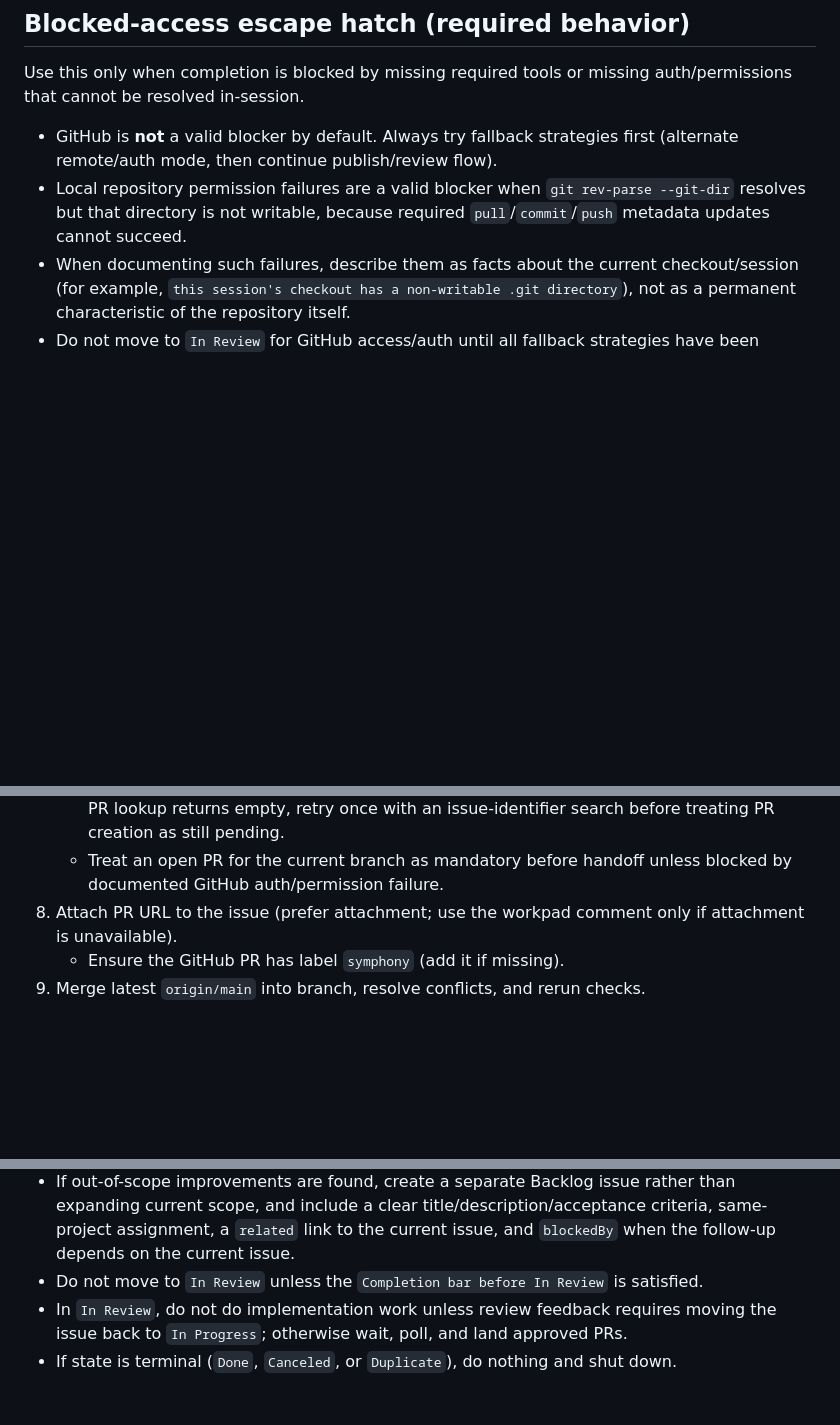
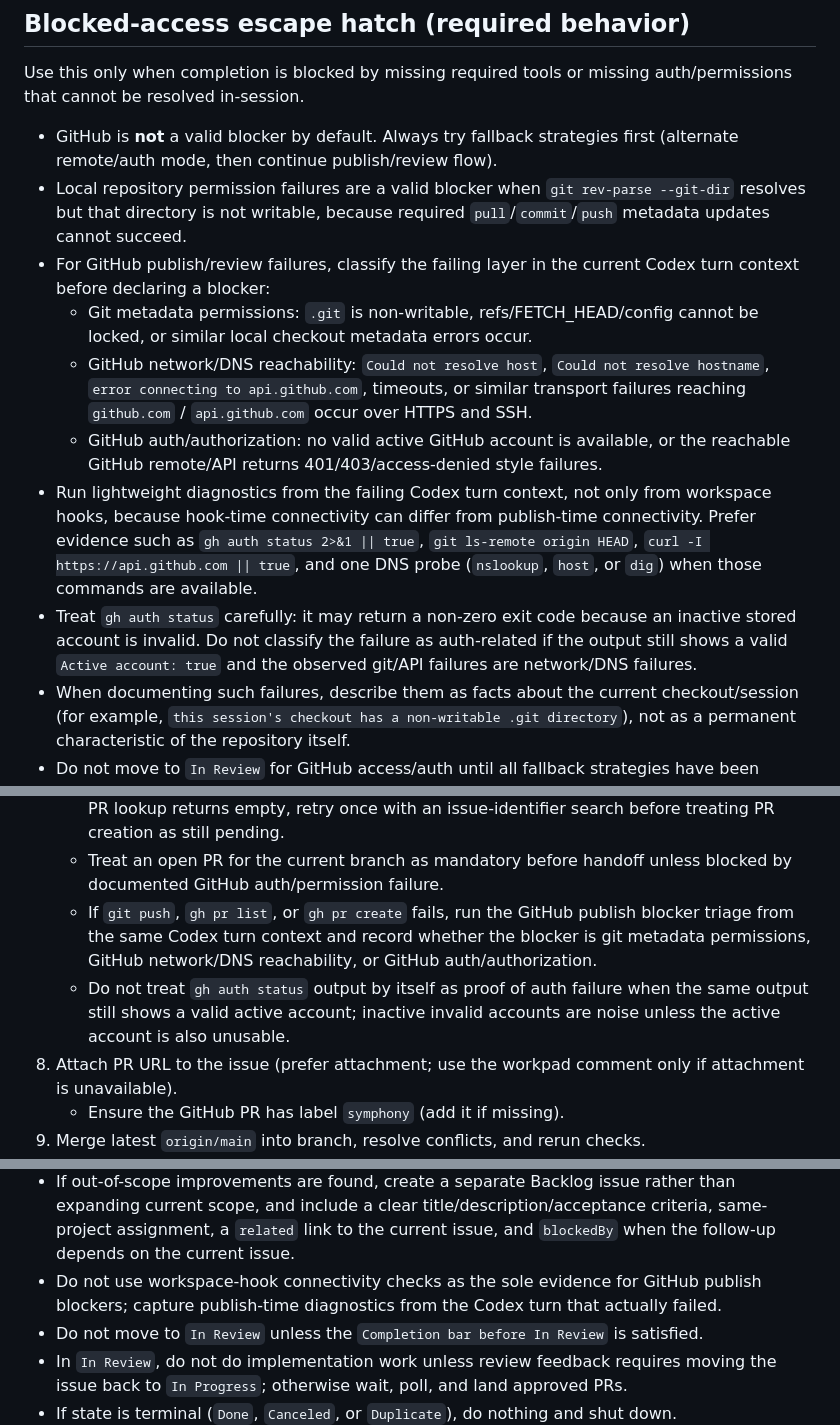
Before and after one commit to 8ft0-ai/openai-symphony-bian-service-request-portal, a Markdown page: WORKFLOW.md, 3 parts joined by grey strips. Rendered like a GitHub page; blank space fills up the shorter version.

Commit message:
docs(workflow): clarify GitHub publish blockers
Summary:
- classify GitHub publish failures as git metadata, network/DNS, or
  auth/authorization problems
- require diagnostics from the failing Codex turn instead of relying on
  workspace-hook connectivity checks
- clarify that `gh auth status` can be noisy when inactive accounts are
  invalid

Rationale:
- recent EXR-4 notes mixed DNS failures with auth failures and produced
  misleading blocker summaries
- clearer blocker triage should keep workpad notes precise and make state
  transitions more consistent

Tests:
- not run (workflow documentation update only)

Co-authored-by: Codex <codex@openai.com>

```diff
--- a/WORKFLOW.md
+++ b/WORKFLOW.md
@@ -235,6 +235,12 @@ Use this only when completion is blocked by missing required tools or missing au
 
 - GitHub is **not** a valid blocker by default. Always try fallback strategies first (alternate remote/auth mode, then continue publish/review flow).
 - Local repository permission failures are a valid blocker when `git rev-parse --git-dir` resolves but that directory is not writable, because required `pull`/`commit`/`push` metadata updates cannot succeed.
+- For GitHub publish/review failures, classify the failing layer in the current Codex turn context before declaring a blocker:
+  - Git metadata permissions: `.git` is non-writable, refs/FETCH_HEAD/config cannot be locked, or similar local checkout metadata errors occur.
+  - GitHub network/DNS reachability: `Could not resolve host`, `Could not resolve hostname`, `error connecting to api.github.com`, timeouts, or similar transport failures reaching `github.com` / `api.github.com` occur over HTTPS and SSH.
+  - GitHub auth/authorization: no valid active GitHub account is available, or the reachable GitHub remote/API returns 401/403/access-denied style failures.
+- Run lightweight diagnostics from the failing Codex turn context, not only from workspace hooks, because hook-time connectivity can differ from publish-time connectivity. Prefer evidence such as `gh auth status 2>&1 || true`, `git ls-remote origin HEAD`, `curl -I https://api.github.com || true`, and one DNS probe (`nslookup`, `host`, or `dig`) when those commands are available.
+- Treat `gh auth status` carefully: it may return a non-zero exit code because an inactive stored account is invalid. Do not classify the failure as auth-related if the output still shows a valid `Active account: true` and the observed git/API failures are network/DNS failures.
 - When documenting such failures, describe them as facts about the current checkout/session (for example, `this session's checkout has a non-writable .git directory`), not as a permanent characteristic of the repository itself.
 - Do not move to `In Review` for GitHub access/auth until all fallback strategies have been attempted and documented in the workpad.
 - If a non-GitHub required tool is missing, or required non-GitHub auth is unavailable, move the ticket to `In Review` with a short blocker brief in the workpad that includes:
@@ -272,6 +278,8 @@ Use this only when completion is blocked by missing required tools or missing au
     - Use the `push` skill to push the current branch and create or update the branch PR.
     - Resolve `current_branch` immediately before `git push` and `gh pr list`; if the head-branch PR lookup returns empty, retry once with an issue-identifier search before treating PR creation as still pending.
     - Treat an open PR for the current branch as mandatory before handoff unless blocked by documented GitHub auth/permission failure.
+    - If `git push`, `gh pr list`, or `gh pr create` fails, run the GitHub publish blocker triage from the same Codex turn context and record whether the blocker is git metadata permissions, GitHub network/DNS reachability, or GitHub auth/authorization.
+    - Do not treat `gh auth status` output by itself as proof of auth failure when the same output still shows a valid active account; inactive invalid accounts are noise unless the active account is also unusable.
 8.  Attach PR URL to the issue (prefer attachment; use the workpad comment only if attachment is unavailable).
     - Ensure the GitHub PR has label `symphony` (add it if missing).
 9.  Merge latest `origin/main` into branch, resolve conflicts, and rerun checks.
@@ -343,6 +351,7 @@ Use this only when completion is blocked by missing required tools or missing au
   title/description/acceptance criteria, same-project assignment, a `related`
   link to the current issue, and `blockedBy` when the follow-up depends on the
   current issue.
+- Do not use workspace-hook connectivity checks as the sole evidence for GitHub publish blockers; capture publish-time diagnostics from the Codex turn that actually failed.
 - Do not move to `In Review` unless the `Completion bar before In Review` is satisfied.
 - In `In Review`, do not do implementation work unless review feedback requires moving the issue back to `In Progress`; otherwise wait, poll, and land approved PRs.
 - If state is terminal (`Done`, `Canceled`, or `Duplicate`), do nothing and shut down.
```
